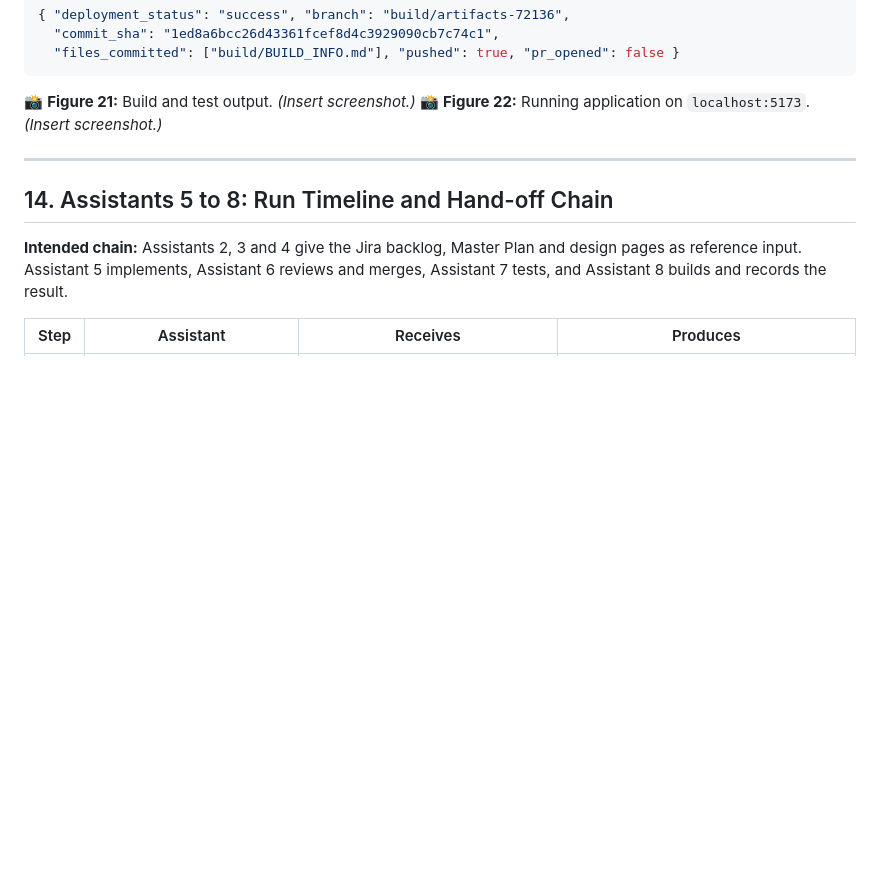
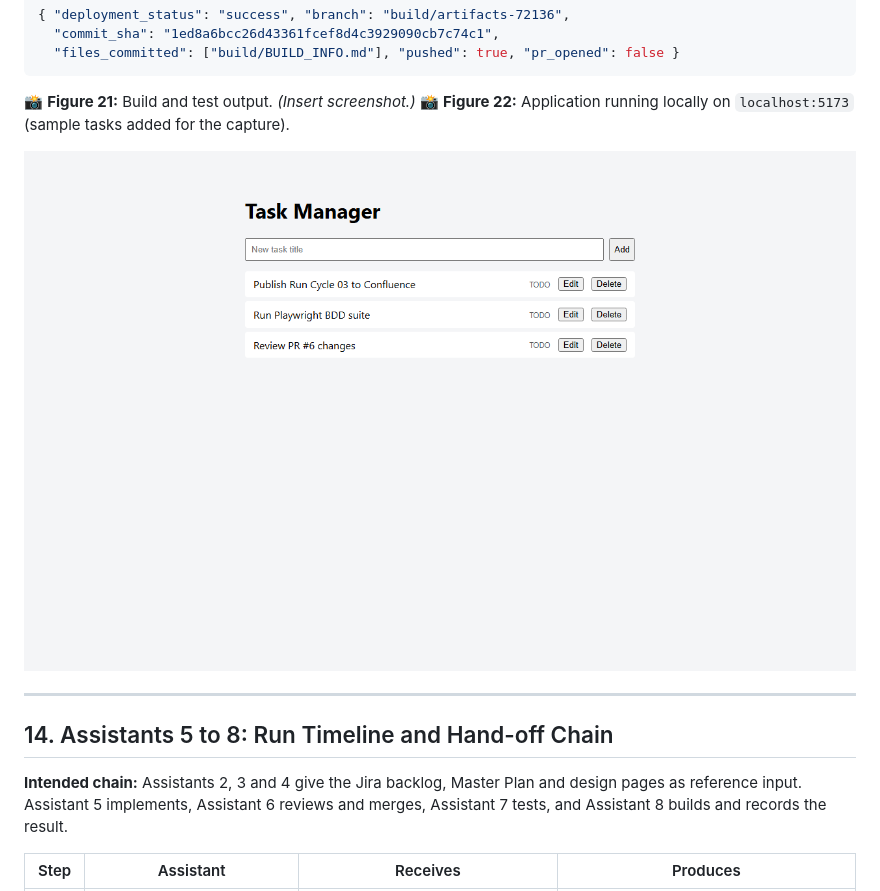
Before and after one commit to pranavoza87/CMCP-TaskManagerApplication, a Markdown page: Project_Summary/Capstone_Summary.md, the part around one of its changes. GitHub-like rendering; pictures changed too: Project_Summary/images/figure-22-running-app.png (added); blank space fills up the shorter version.

````diff
--- a/Project_Summary/Capstone_Summary.md
+++ b/Project_Summary/Capstone_Summary.md
@@ -563,7 +572,9 @@ GitHub does not allow the author to approve their own PR, so the merge was done
 ```
 
 📸 **Figure 21:** Build and test output. *(Insert screenshot.)*
-📸 **Figure 22:** Running application on `localhost:5173`. *(Insert screenshot.)*
+📸 **Figure 22:** Application running locally on `localhost:5173` (sample tasks added for the capture).
+
+![Figure 22 – Running application](images/figure-22-running-app.png)
 
 ---
 
````
Also changed, not shown: other parts of Project_Summary/Capstone_Summary.md (+13 -4 lines), Project_Summary/images/figure-15-commit-d3f5b1b.png (added), Project_Summary/images/figure-16-pr6-review.png (added), Project_Summary/images/figure-17-pr6-merged.png (added), Project_Summary/images/figure-18-playwright-report.png (added).
